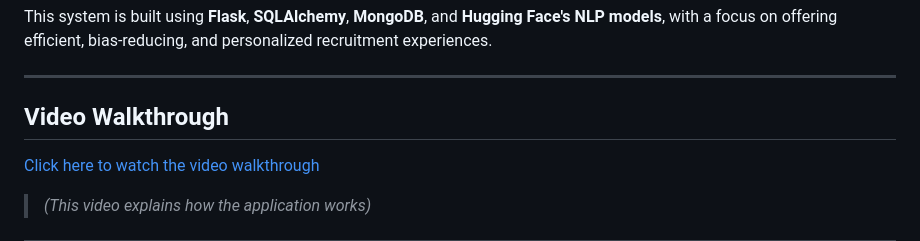
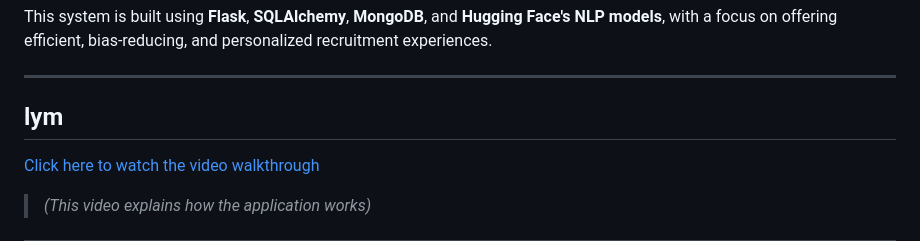
Before and after one commit to Rayscout/LLRC, a Markdown page: README.md, the part around the change. Rendered like a GitHub page.

```diff
--- a/README.md
+++ b/README.md
@@ -7,7 +7,7 @@ This system is built using **Flask**, **SQLAlchemy**, **MongoDB**, and **Hugging
 
 ---
 
-## **Video Walkthrough**
+## **lym**
 
 [Click here to watch the video walkthrough](https://drive.google.com/file/d/103M12Ok-hC81KZHVV7FvGC586wEa_KKX/view?usp=sharing)
 
```
